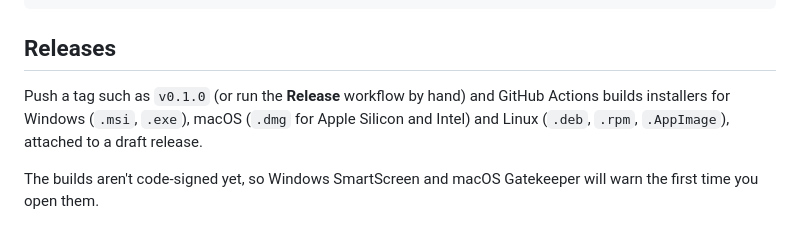
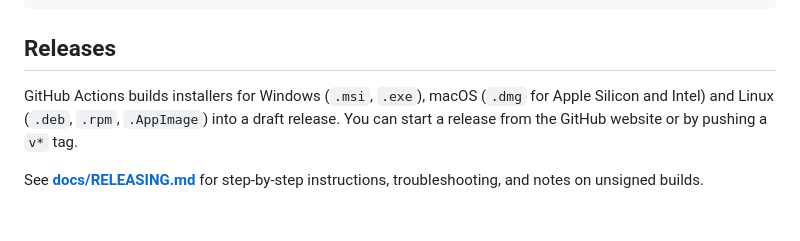
Before and after one commit to nikfero/folio, a Markdown page: README.md, the part around the change. GitHub-like rendering.

Commit message:
Add release guide (docs/RELEASING.md)
Co-Authored-By: Claude Opus 5.5 <noreply@anthropic.com>

```diff
--- a/README.md
+++ b/README.md
@@ -63,6 +63,6 @@ src-tauri/           Rust backend: file I/O, single instance, file hand-off betw
 
 ## Releases
 
-Push a tag such as `v0.1.0` (or run the **Release** workflow by hand) and GitHub Actions builds installers for Windows (`.msi`, `.exe`), macOS (`.dmg` for Apple Silicon and Intel) and Linux (`.deb`, `.rpm`, `.AppImage`), attached to a draft release.
+GitHub Actions builds installers for Windows (`.msi`, `.exe`), macOS (`.dmg` for Apple Silicon and Intel) and Linux (`.deb`, `.rpm`, `.AppImage`) into a draft release. You can start a release from the GitHub website or by pushing a `v*` tag.
 
-The builds aren't code-signed yet, so Windows SmartScreen and macOS Gatekeeper will warn the first time you open them.
+See **[docs/RELEASING.md](docs/RELEASING.md)** for step-by-step instructions, troubleshooting, and notes on unsigned builds.
```
Also changed, not shown: docs/RELEASING.md (added, +156 -0 lines).
